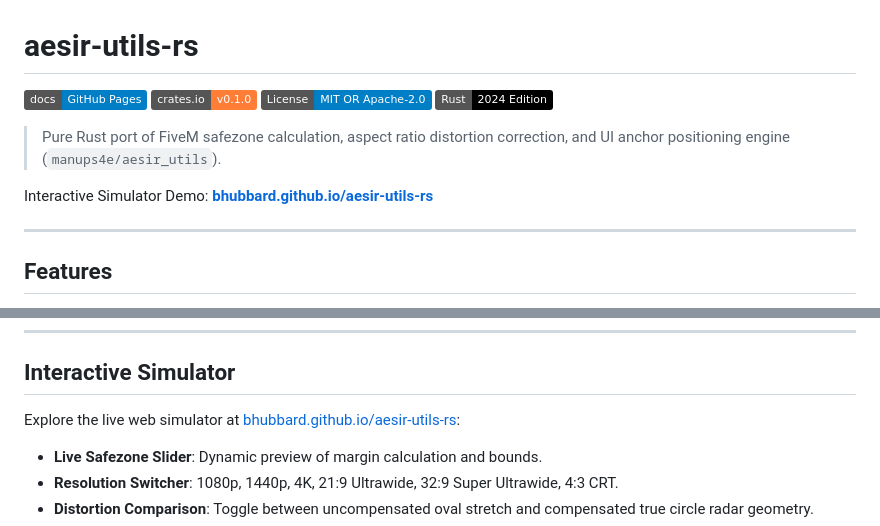
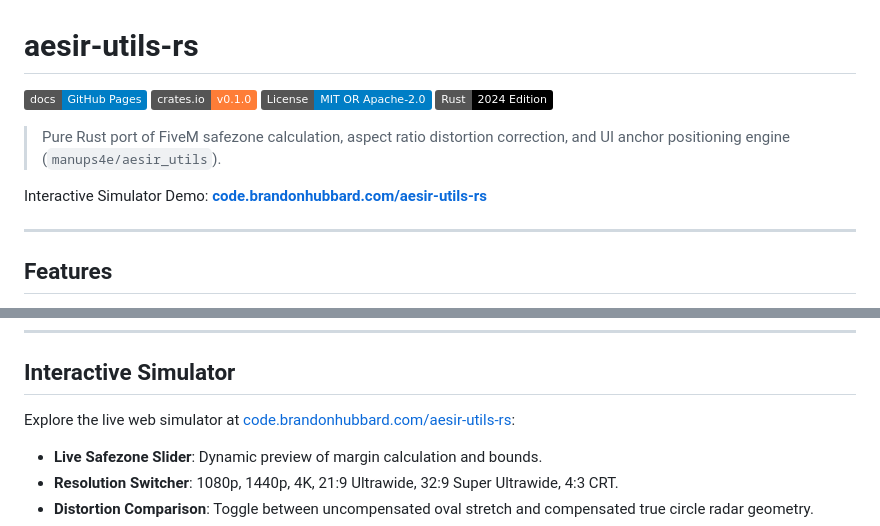
Before and after one commit to bhubbard/aesir-utils-rs, a Markdown page: README.md, 2 parts joined by grey strips. GitHub-like rendering; badges without logos.

Commit message:
docs: update GitHub Pages link to canonical code.brandonhubbard.com

```diff
--- a/README.md
+++ b/README.md
@@ -7,7 +7,7 @@
 
 > Pure Rust port of FiveM safezone calculation, aspect ratio distortion correction, and UI anchor positioning engine (`manups4e/aesir_utils`).
 
-Interactive Simulator Demo: **[bhubbard.github.io/aesir-utils-rs](https://bhubbard.github.io/aesir-utils-rs/)**
+Interactive Simulator Demo: **[code.brandonhubbard.com/aesir-utils-rs](https://code.brandonhubbard.com/aesir-utils-rs/)**
 
 ---
 
@@ -112,7 +112,7 @@ let element_height = circular_radius * 2.0;
 
 ## Interactive Simulator
 
-Explore the live web simulator at [bhubbard.github.io/aesir-utils-rs](https://bhubbard.github.io/aesir-utils-rs/):
+Explore the live web simulator at [code.brandonhubbard.com/aesir-utils-rs](https://code.brandonhubbard.com/aesir-utils-rs/):
 - **Live Safezone Slider**: Dynamic preview of margin calculation and bounds.
 - **Resolution Switcher**: 1080p, 1440p, 4K, 21:9 Ultrawide, 32:9 Super Ultrawide, 4:3 CRT.
 - **Distortion Comparison**: Toggle between uncompensated oval stretch and compensated true circle radar geometry.
```
Also changed, not shown: other parts of README.md (+1 -1 lines).
